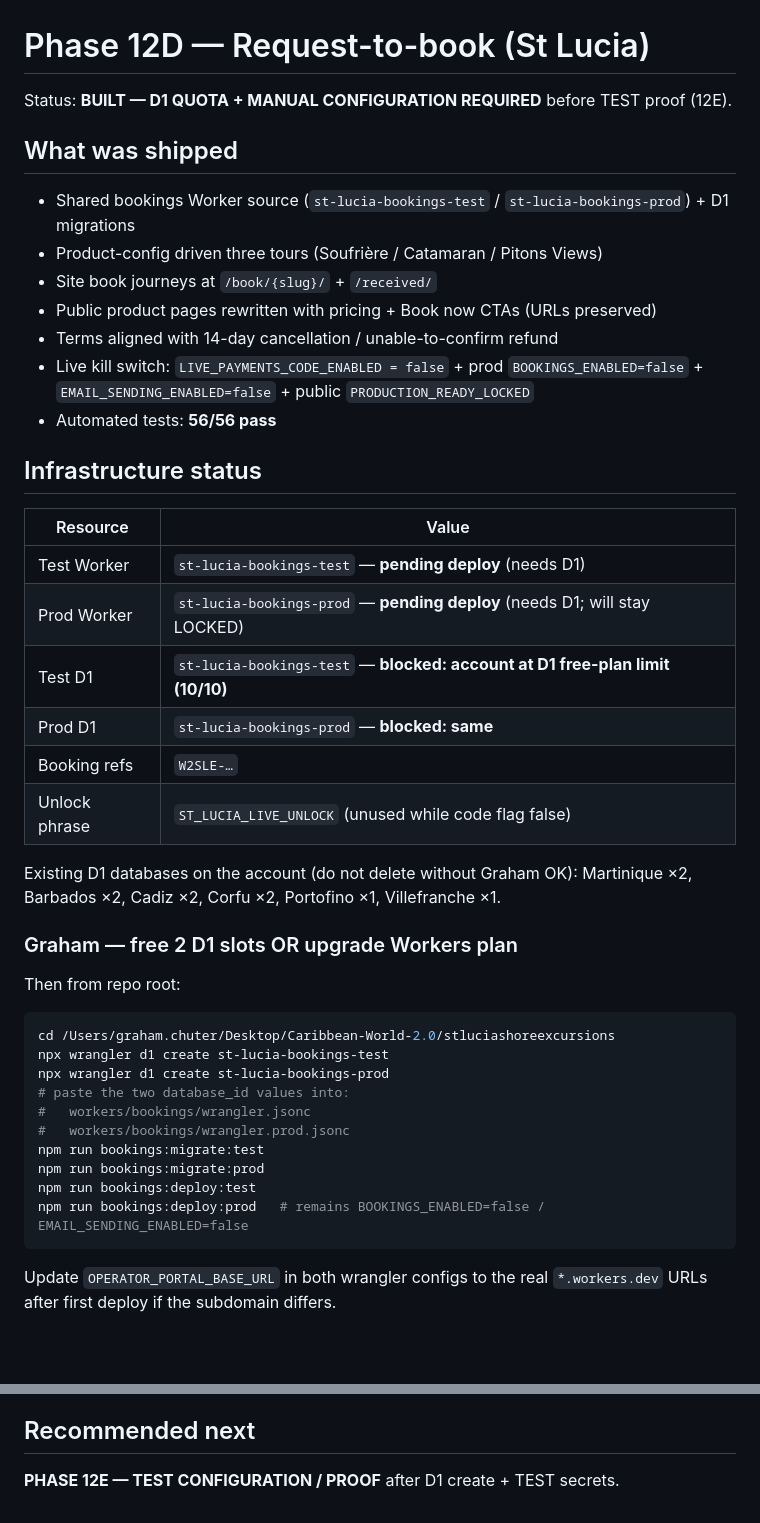
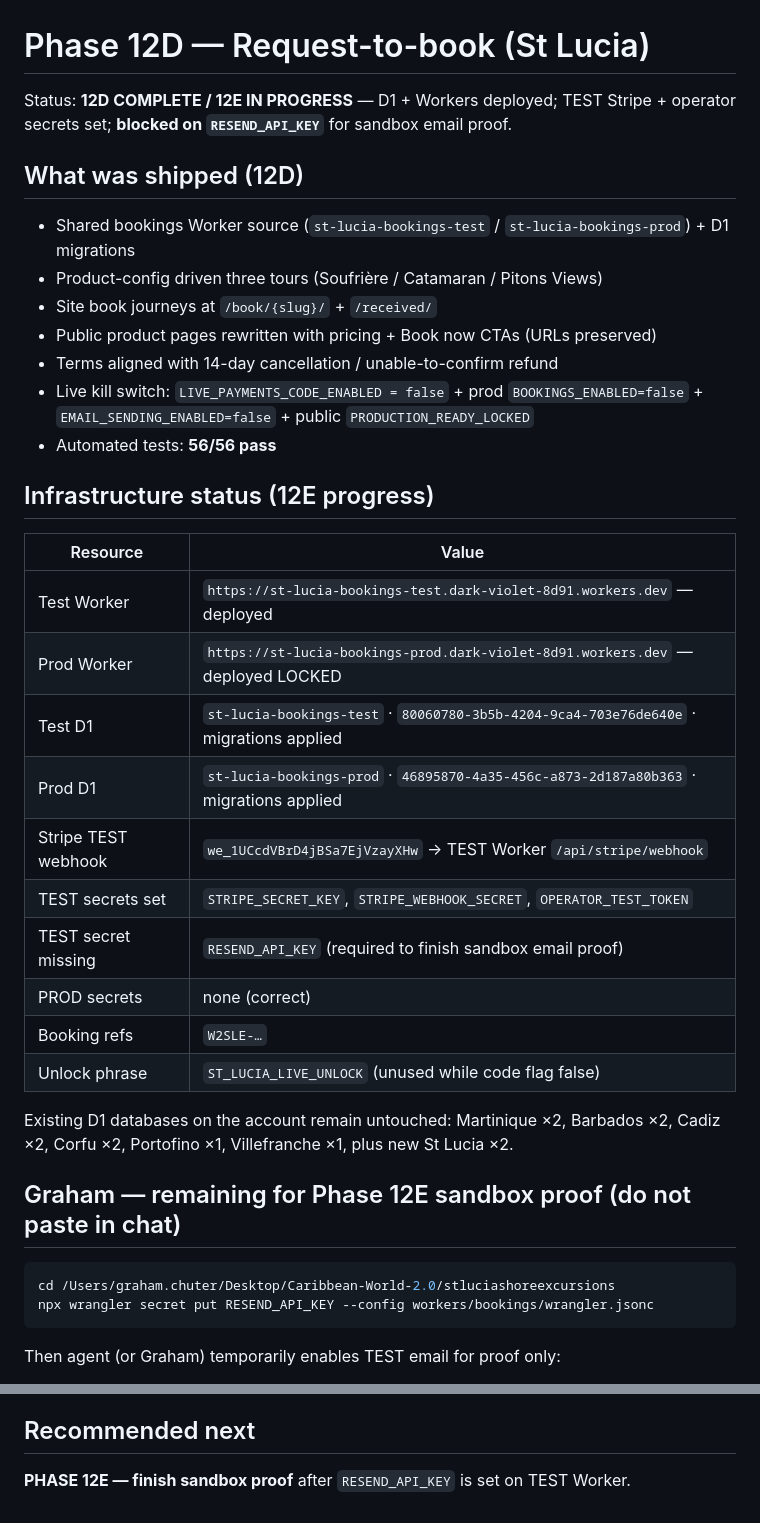
Before and after one commit to grahamchuter-debug/stluciashoreexcursions, a Markdown page: docs/PHASE-12D-REQUEST-TO-BOOK.md, 2 parts joined by grey strips. GitHub-like rendering; blank space fills up the shorter version.

````diff
--- a/docs/PHASE-12D-REQUEST-TO-BOOK.md
+++ b/docs/PHASE-12D-REQUEST-TO-BOOK.md
@@ -1,8 +1,8 @@
 # Phase 12D — Request-to-book (St Lucia)
 
-Status: **BUILT — D1 QUOTA + MANUAL CONFIGURATION REQUIRED** before TEST proof (12E).
+Status: **12D COMPLETE / 12E IN PROGRESS** — D1 + Workers deployed; TEST Stripe + operator secrets set; **blocked on `RESEND_API_KEY`** for sandbox email proof.
 
-## What was shipped
+## What was shipped (12D)
 
 - Shared bookings Worker source (`st-lucia-bookings-test` / `st-lucia-bookings-prod`) + D1 migrations
 - Product-config driven three tours (Soufrière / Catamaran / Pitons Views)
@@ -12,36 +12,30 @@ Status: **BUILT — D1 QUOTA + MANUAL CONFIGURATION REQUIRED** before TEST proof
 - Live kill switch: `LIVE_PAYMENTS_CODE_ENABLED = false` + prod `BOOKINGS_ENABLED=false` + `EMAIL_SENDING_ENABLED=false` + public `PRODUCTION_READY_LOCKED`
 - Automated tests: **56/56 pass**
 
-## Infrastructure status
+## Infrastructure status (12E progress)
 
 | Resource | Value |
 |----------|-------|
-| Test Worker | `st-lucia-bookings-test` — **pending deploy** (needs D1) |
-| Prod Worker | `st-lucia-bookings-prod` — **pending deploy** (needs D1; will stay LOCKED) |
-| Test D1 | `st-lucia-bookings-test` — **blocked: account at D1 free-plan limit (10/10)** |
-| Prod D1 | `st-lucia-bookings-prod` — **blocked: same** |
+| Test Worker | `https://st-lucia-bookings-test.dark-violet-8d91.workers.dev` — deployed |
+| Prod Worker | `https://st-lucia-bookings-prod.dark-violet-8d91.workers.dev` — deployed LOCKED |
+| Test D1 | `st-lucia-bookings-test` · `80060780-3b5b-4204-9ca4-703e76de640e` · migrations applied |
+| Prod D1 | `st-lucia-bookings-prod` · `46895870-4a35-456c-a873-2d187a80b363` · migrations applied |
+| Stripe TEST webhook | `we_1UCcdVBrD4jBSa7EjVzayXHw` → TEST Worker `/api/stripe/webhook` |
+| TEST secrets set | `STRIPE_SECRET_KEY`, `STRIPE_WEBHOOK_SECRET`, `OPERATOR_TEST_TOKEN` |
+| TEST secret missing | `RESEND_API_KEY` (required to finish sandbox email proof) |
+| PROD secrets | none (correct) |
 | Booking refs | `W2SLE-…` |
 | Unlock phrase | `ST_LUCIA_LIVE_UNLOCK` (unused while code flag false) |
 
-Existing D1 databases on the account (do not delete without Graham OK):
-Martinique ×2, Barbados ×2, Cadiz ×2, Corfu ×2, Portofino ×1, Villefranche ×1.
+Existing D1 databases on the account remain untouched:
+Martinique ×2, Barbados ×2, Cadiz ×2, Corfu ×2, Portofino ×1, Villefranche ×1, plus new St Lucia ×2.
 
-### Graham — free 2 D1 slots OR upgrade Workers plan
-
-Then from repo root:
+## Graham — remaining for Phase 12E sandbox proof (do not paste in chat)
 
 ```bash
 cd /Users/graham.chuter/Desktop/Caribbean-World-2.0/stluciashoreexcursions
-npx wrangler d1 create st-lucia-bookings-test
-npx wrangler d1 create st-lucia-bookings-prod
-# paste the two database_id values into:
-#   workers/bookings/wrangler.jsonc
-#   workers/bookings/wrangler.prod.jsonc
-npm run bookings:migrate:test
-npm run bookings:migrate:prod
-npm run bookings:deploy:test
-npm run bookings:deploy:prod   # remains BOOKINGS_ENABLED=false / EMAIL_SENDING_ENABLED=false
+npx wrangler secret put RESEND_API_KEY --config workers/bookings/wrangler.jsonc
 ```
 
-Update `OPERATOR_PORTAL_BASE_URL` in both wrangler configs to the real `*.workers.dev` URLs after first deploy if the subdomain differs.
+Then agent (or Graham) temporarily enables TEST email for proof only:
 
@@ -105,4 +63,4 @@ Do not put `sk_live_` on TEST. Prod Worker stays locked for 12D/12E until explic
 
 ## Recommended next
 
-**PHASE 12E — TEST CONFIGURATION / PROOF** after D1 create + TEST secrets.
+**PHASE 12E — finish sandbox proof** after `RESEND_API_KEY` is set on TEST Worker.
````
Also changed, not shown: other parts of docs/PHASE-12D-REQUEST-TO-BOOK.md (+3 -39 lines).
